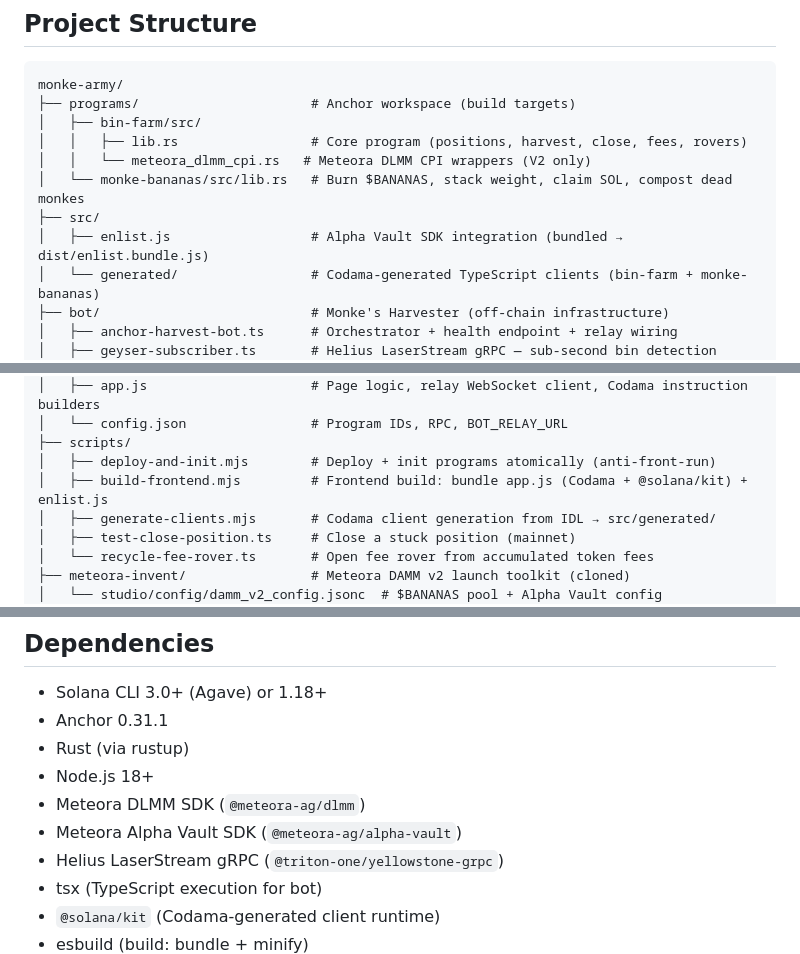
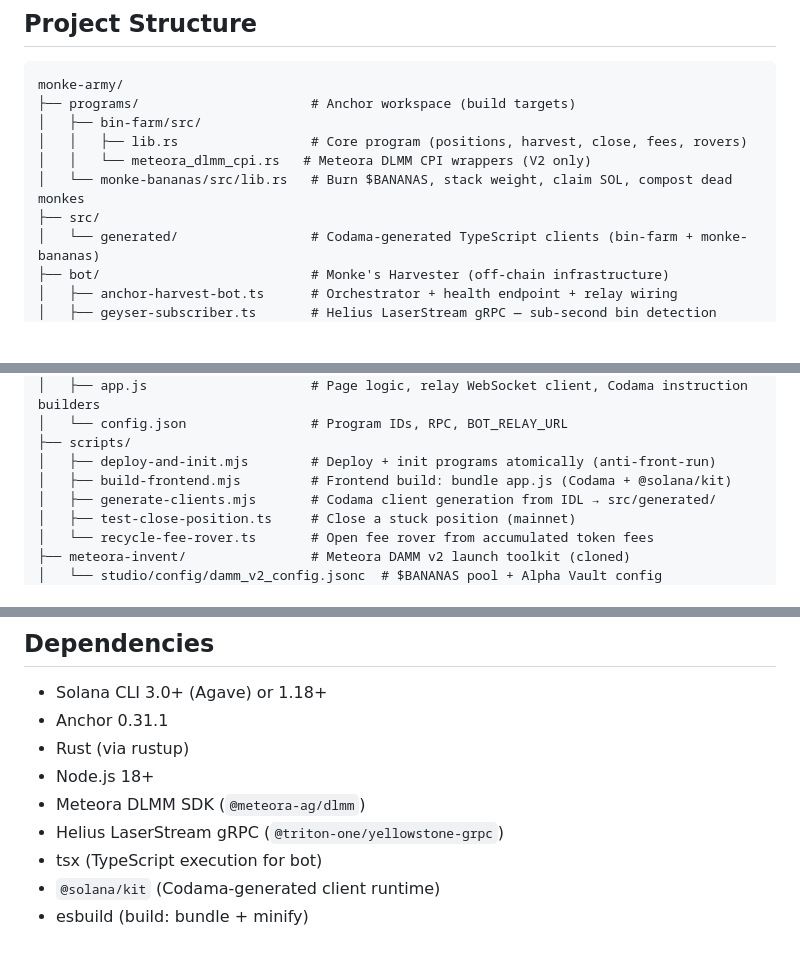
Before and after one commit to rootdraws/monke-army, a Markdown page: README.MD, 3 parts joined by grey strips. GitHub-like rendering; blank space fills up the shorter version.

Commit message:
Remove stale enlist references from docs
Clean up claude.md and README.MD: remove src/enlist.js from file maps,
drop Alpha Vault SDK from dependencies, update page indices and counts.

Made-with: Cursor

```diff
--- a/README.MD
+++ b/README.MD
@@ -86,7 +86,6 @@ monke-army/
 │   │   └── meteora_dlmm_cpi.rs   # Meteora DLMM CPI wrappers (V2 only)
 │   └── monke-bananas/src/lib.rs   # Burn $BANANAS, stack weight, claim SOL, compost dead monkes
 ├── src/
-│   ├── enlist.js                  # Alpha Vault SDK integration (bundled → dist/enlist.bundle.js)
 │   └── generated/                 # Codama-generated TypeScript clients (bin-farm + monke-bananas)
 ├── bot/                           # Monke's Harvester (off-chain infrastructure)
 │   ├── anchor-harvest-bot.ts      # Orchestrator + health endpoint + relay wiring
@@ -104,7 +103,7 @@ monke-army/
 │   └── config.json                # Program IDs, RPC, BOT_RELAY_URL
 ├── scripts/
 │   ├── deploy-and-init.mjs        # Deploy + init programs atomically (anti-front-run)
-│   ├── build-frontend.mjs         # Frontend build: bundle app.js (Codama + @solana/kit) + enlist.js
+│   ├── build-frontend.mjs         # Frontend build: bundle app.js (Codama + @solana/kit)
 │   ├── generate-clients.mjs       # Codama client generation from IDL → src/generated/
 │   ├── test-close-position.ts     # Close a stuck position (mainnet)
 │   └── recycle-fee-rover.ts       # Open fee rover from accumulated token fees
@@ -251,7 +250,6 @@ Frontend pages: **Trade** (DLMM harvester, default SOL/USDC pool), **Positions**
 - Rust (via rustup)
 - Node.js 18+
 - Meteora DLMM SDK (`@meteora-ag/dlmm`)
-- Meteora Alpha Vault SDK (`@meteora-ag/alpha-vault`)
 - Helius LaserStream gRPC (`@triton-one/yellowstone-grpc`)
 - tsx (TypeScript execution for bot)
 - `@solana/kit` (Codama-generated client runtime)
```
